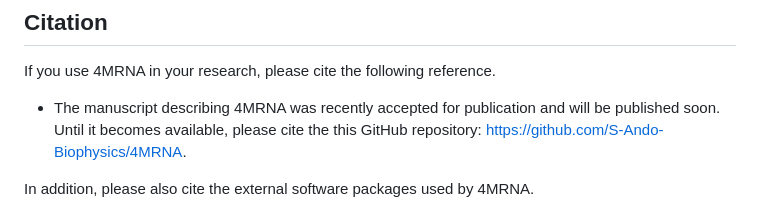
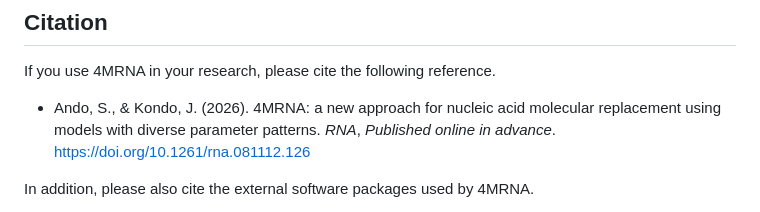
Before and after one commit to S-Ando-Biophysics/4MRNA, a Markdown page: README.md, the part around the change. Drawn GitHub-style.

```diff
--- a/README.md
+++ b/README.md
@@ -131,7 +131,7 @@ Phaser is included in the CCP4 suite, so please download the CCP4 installer from
 ## Citation
 If you use 4MRNA in your research, please cite the following reference.
 
-- The manuscript describing 4MRNA was recently accepted for publication and will be published soon. Until it becomes available, please cite the this GitHub repository: https://github.com/S-Ando-Biophysics/4MRNA.
+- Ando, S., & Kondo, J. (2026). 4MRNA: a new approach for nucleic acid molecular replacement using models with diverse parameter patterns. _RNA_, _Published online in advance_. https://doi.org/10.1261/rna.081112.126
 
 In addition, please also cite the external software packages used by 4MRNA.
 
```
